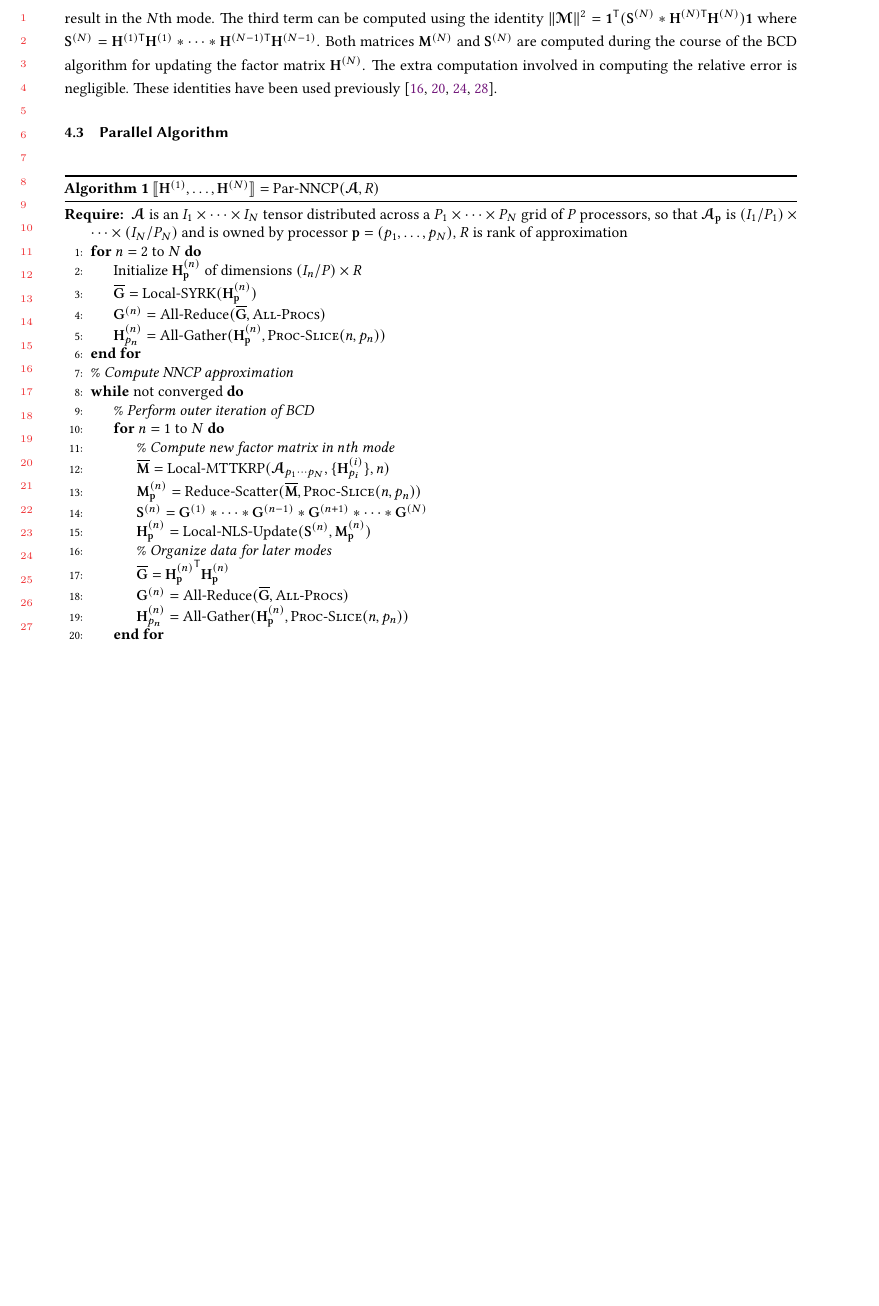
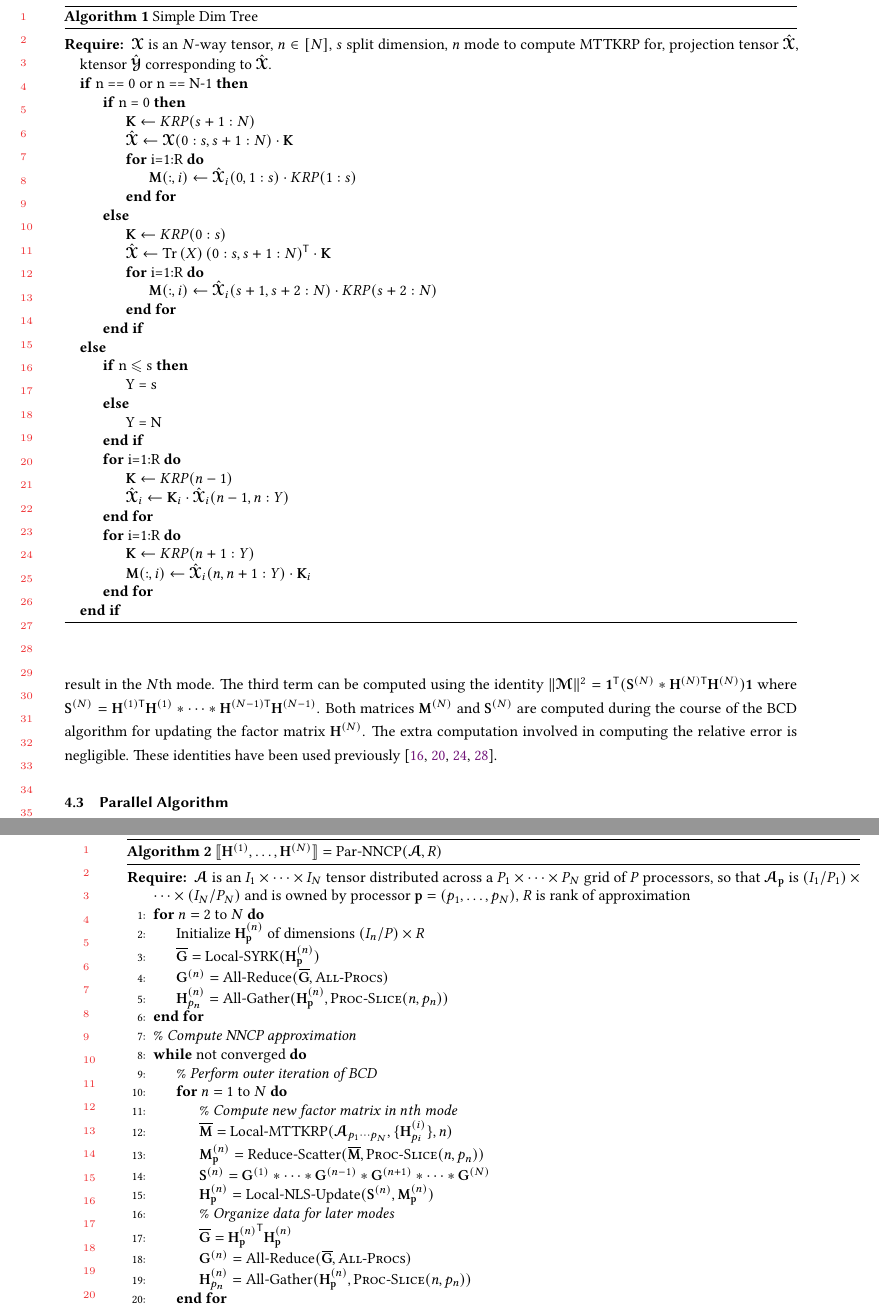
Before and after one commit to ramkikannan/planc, a LaTeX paper (latex/toms/paper.tex, which reads latex/toms/algorithm.tex): part of page 7 of 21 before the commit and two parts of pages 7 and 8 of 21 after it, the two joined at a grey line, cut at the place of the change, the shorter picture padded with empty space. Compiled offline with pdfLaTeX; TikZ figures are drawn from their code, not taken from saved files.

Commit message:
Dim tree algorithm rough draft.

```diff
--- a/latex/toms/algorithm.tex
+++ b/latex/toms/algorithm.tex
@@ -77,7 +77,45 @@ The other subroutine necessary for implementing the dimension tree approach is t
 We implement the operation as a row-wise Hadamard product of a set of factor matrix rows, and we use OpenMP parallelization to obtain on-node parallelism.
 The computational cost of this operation is also typically lower order, but the running time in practice suffers from also being memory bandwidth bound.
 
+\begin{algorithm}
+\caption{Simple Dim Tree}
+\label{alg:simpleDT}
+\begin{algorithmic}
+\Require $\T{X}$ is an $N$-way tensor, $n \in [N]$, $s$ split dimension, $n$ mode to compute MTTKRP for, projection tensor $\hat{\T{X}}$, ktensor $\hat{\T{Y}}$ corresponding to $\hat{\T{X}}$.
 
+\If{n == 0 or n == N-1}
+	\If{n = 0}
+		\State $\M{K} \leftarrow KRP(s+1:N)$
+		\State $\hat{\T{X}} \leftarrow \T{X}(0:s,s+1:N) \cdot \M{K}$
+		\For{i=1:R}
+			\State $\M{M}(:,i) \leftarrow \hat{\T{X}}_i(0,1:s) \cdot KRP(1:s)$
+		\EndFor
+	\Else % N-1 = n
+		\State $\M{K} \leftarrow KRP(0:s)$
+		\State $\hat{\T{X}} \leftarrow \Tr{X}(0:s,s+1:N)^\Tra \cdot \M{K}$
+		\For{i=1:R}
+			\State $\M{M}(:,i) \leftarrow \hat{\T{X}}_i(s+1,s+2:N) \cdot KRP(s+2:N)$
+		\EndFor
+	\EndIf
+\
+\Else
+	\If{n $\leq$ s}
+		\State Y = s
+	\Else
+		\State Y = N
+	\EndIf
+	\For{i=1:R}
+		\State  $\M{K} \leftarrow KRP(n-1)$
+		\State $\hat{\T{X}}_i \leftarrow \M{K}_i \cdot \hat{\T{X}}_i(n-1,n:Y)$ % Update to X
+	\EndFor
+	\For{i=1:R}
+		\State  $\M{K} \leftarrow KRP(n+1:Y)$
+		\State $\M{M}(:,i) \leftarrow \hat{\T{X}}_i(n,n+1:Y) \cdot \M{K}_i$
+	\EndFor
+\EndIf
+
+\end{algorithmic}
+\end{algorithm}
 
 \subsection{Relative Error Computation}
 \label{sec:error}
```
